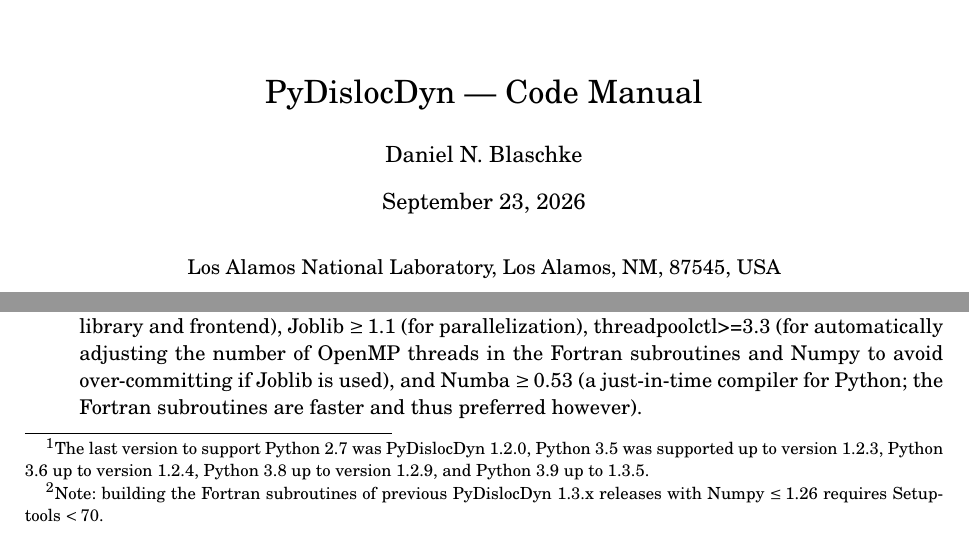
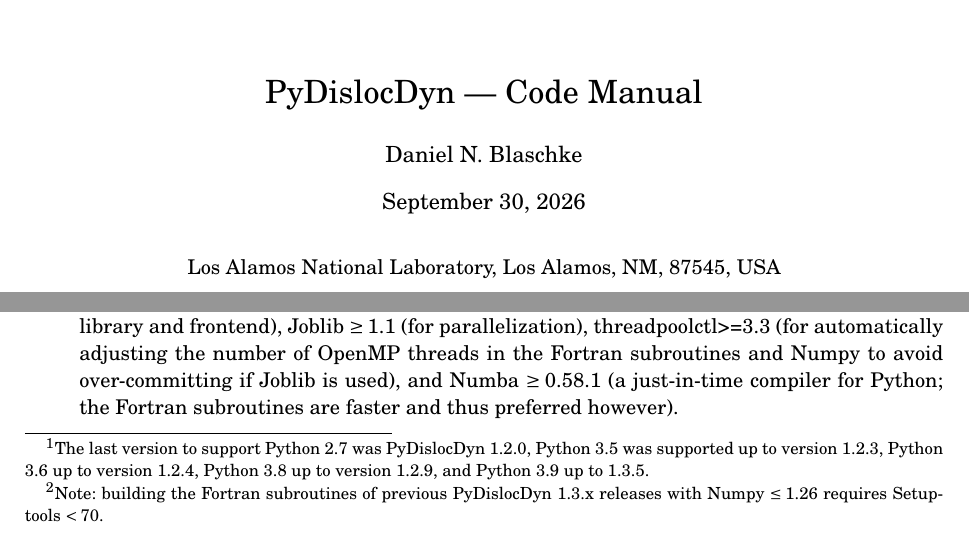
Before and after one commit to dblaschke-LANL/PyDislocDyn, a LaTeX document (manual/manual.tex): two parts of pages 1 and 2 of 15, joined at a grey line, cut so that both start at the same text. Compiled offline with pdfLaTeX.

Commit message:
update changelog, fix a typo

```diff
--- a/manual/manual.tex
+++ b/manual/manual.tex
@@ -50,7 +50,7 @@
 		\end{flushright}\vspace{2em}}{}%
 	PyDislocDyn --- Code Manual}
 \author{Daniel N. Blaschke}
-\date{September 23, 2026}
+\date{September 30, 2026}
 
 \begin{document}
 \maketitle
@@ -101,7 +101,7 @@
 Note: building the Fortran subroutines of previous PyDislocDyn 1.3.x releases with Numpy $\le1.26$ requires Setuptools $<70$.%
 } and a Fortran compiler supported by numpy.f2py to compile the optional Fortran subroutines (resp. a Fortran 2018 compiler, such as gfortran>=10, for the standalone Fortran library and frontend), Joblib $\ge1.1$ (for parallelization),
 threadpoolctl>=3.3 (for automatically adjusting the number of OpenMP threads in the Fortran subroutines and Numpy to avoid over-committing if Joblib is used), and
-Numba $\ge0.53$ (a just-in-time compiler for Python; the Fortran subroutines are faster and thus preferred however).
+Numba $\ge0.58.1$ (a just-in-time compiler for Python; the Fortran subroutines are faster and thus preferred however).
 \\
 To compile the subroutines of PyDislocDyn $\ge1.3.0$, simply run\\
  \verb|python -c 'import pydislocdyn; pydislocdyn.utilities.compilefortranmodule()|'\\
```
Also changed, not shown: .github/workflows/CI.yml (+1 -1 lines), changelog.md.
